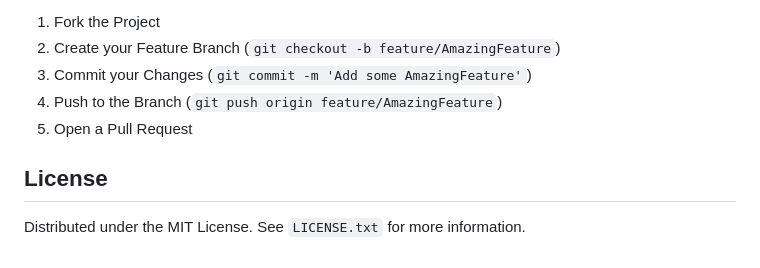
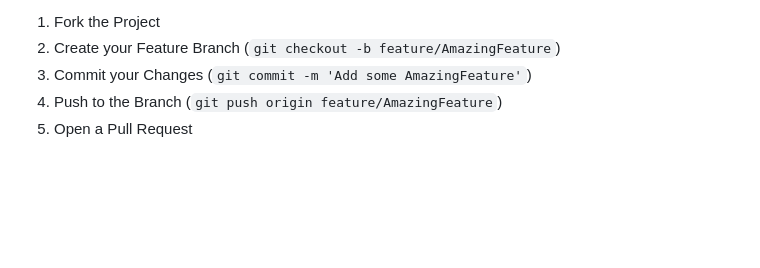
Before and after one commit to AnshveerSinghVIT/ProjectPROduction, a Markdown page: README.md, the part around the change. Drawn GitHub-style; blank space fills up the shorter version.

Commit message:
Remove license section from README
Removed license section from README.md

```diff
--- a/README.md
+++ b/README.md
@@ -159,7 +159,3 @@ If you have a suggestion that would make this better, please fork the repo and c
 3.  Commit your Changes (`git commit -m 'Add some AmazingFeature'`)
 4.  Push to the Branch (`git push origin feature/AmazingFeature`)
 5.  Open a Pull Request
-
-## License
-
-Distributed under the MIT License. See `LICENSE.txt` for more information.
```
